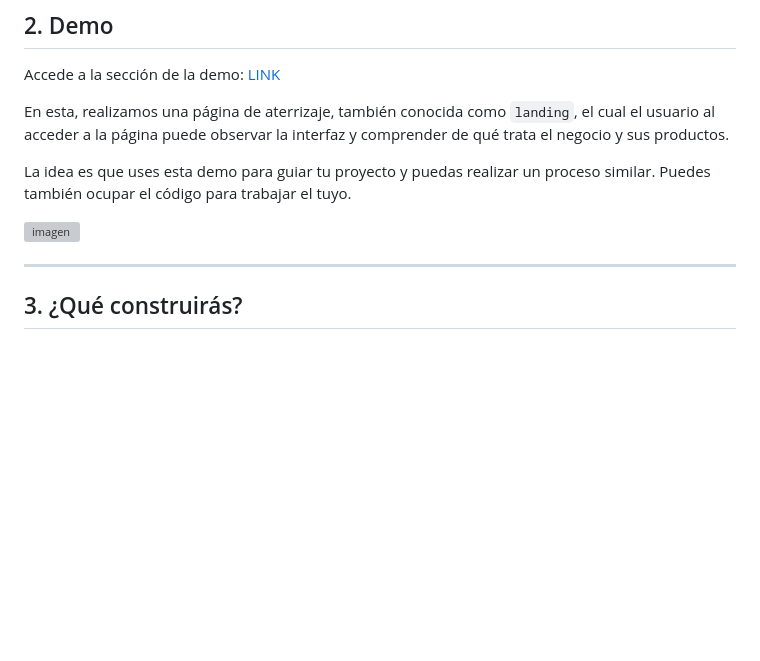
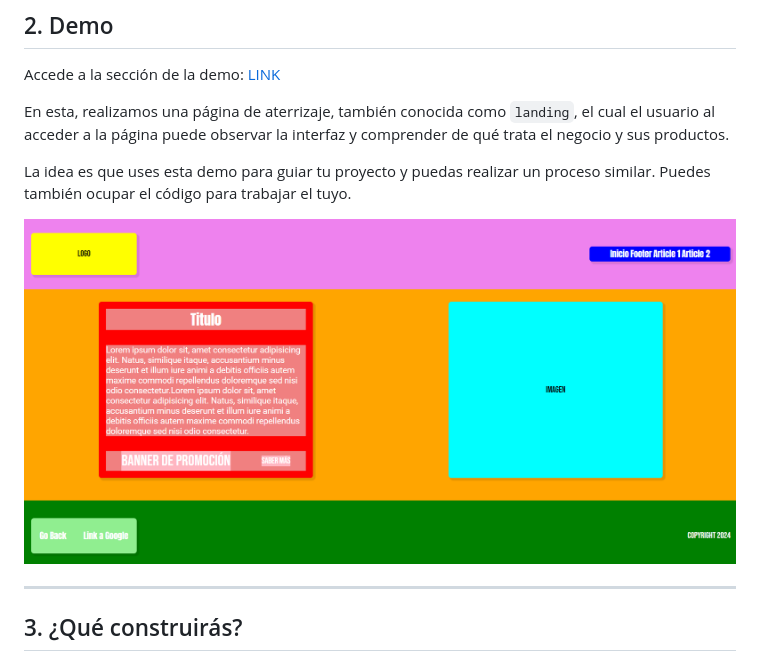
Before and after one commit to Alcibiades-Coder/DWFS16, a Markdown page: Proyecto 3 Landing de Negocio/README.md, the part around the change. Drawn GitHub-style; blank space fills up the shorter version; grey boxes are pictures that could not be loaded.

```diff
--- a/Proyecto 3 Landing de Negocio/README.md
+++ b/Proyecto 3 Landing de Negocio/README.md
@@ -35,7 +35,7 @@ En esta, realizamos una página de aterrizaje, también conocida como `landing`,
 
 La idea es que uses esta demo para guiar tu proyecto y puedas realizar un proceso similar. Puedes también ocupar el código para trabajar el tuyo.
 
-![imagen](./images/landing.png)
+![imagen](./images/Landing.png)
 
 ****
 
```
